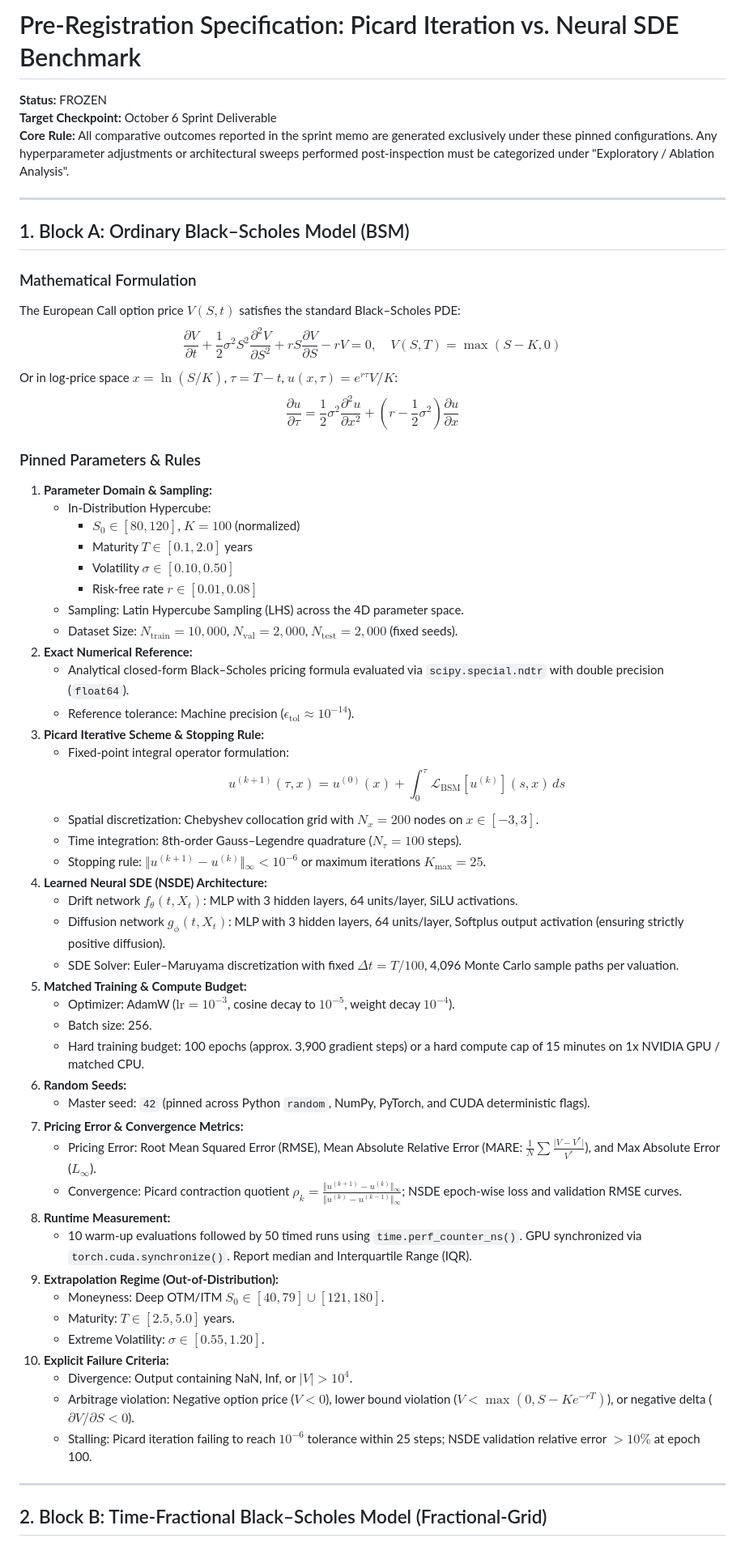
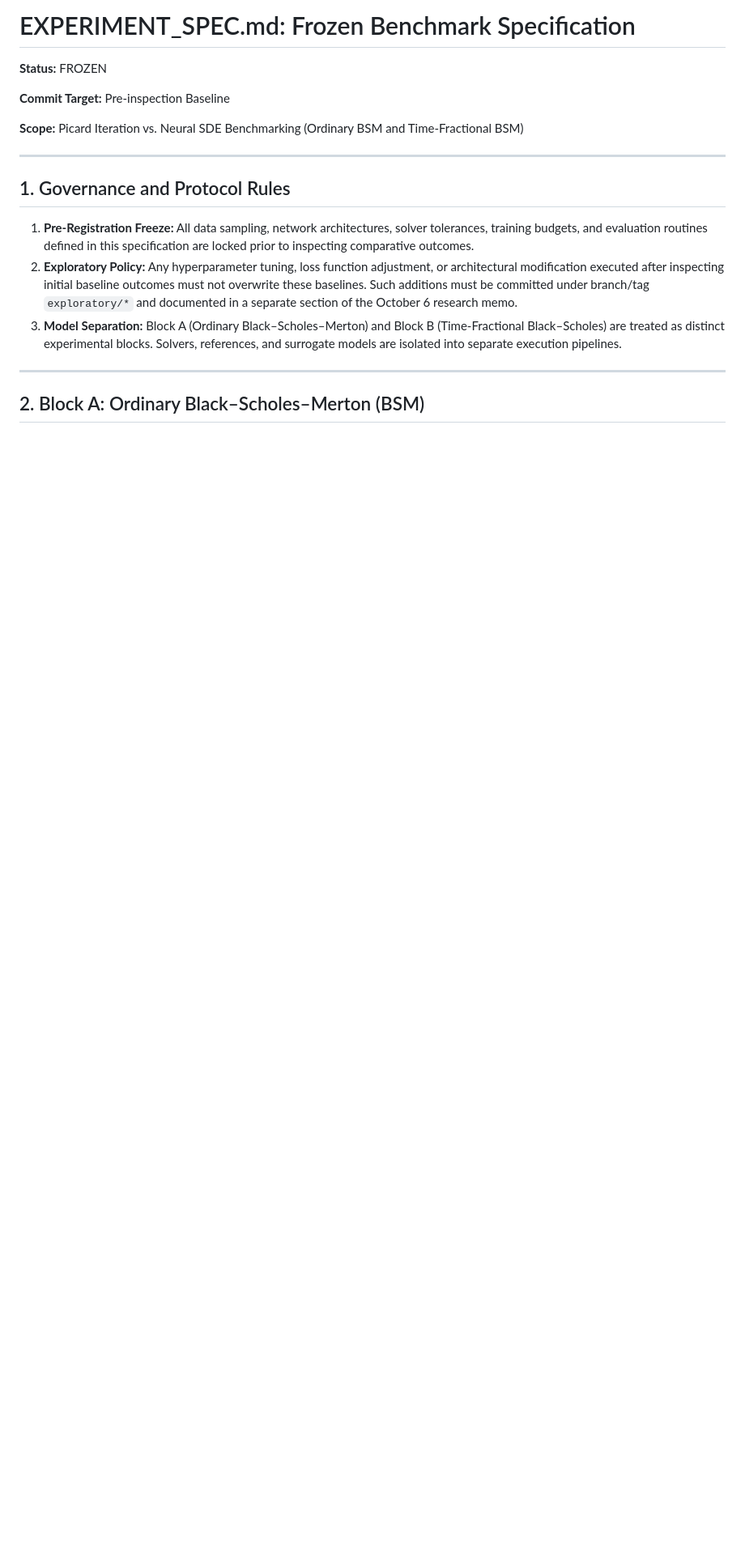
Before and after one commit to kaustubh8salunkhe/Picard-Black-Scholes, a Markdown page: EXPERIMENT_SPEC.md, the part around one of its changes. Shown at 81% size. Rendered like a GitHub page; blank space fills up the shorter version.

```diff
--- a/EXPERIMENT_SPEC.md
+++ b/EXPERIMENT_SPEC.md
@@ -1,62 +1,21 @@
-# Pre-Registration Specification: Picard Iteration vs. Neural SDE Benchmark
+
+# EXPERIMENT_SPEC.md: Frozen Benchmark Specification
 
 **Status:** FROZEN
-**Target Checkpoint:** October 6 Sprint Deliverable
-**Core Rule:** All comparative outcomes reported in the sprint memo are generated exclusively under these pinned configurations. Any hyperparameter adjustments or architectural sweeps performed post-inspection must be categorized under "Exploratory / Ablation Analysis".
+
+**Commit Target:** Pre-inspection Baseline
+
+**Scope:** Picard Iteration vs. Neural SDE Benchmarking (Ordinary BSM and Time-Fractional BSM)
 
 ---
 
-## 1. Block A: Ordinary Black–Scholes Model (BSM)
+## 1. Governance and Protocol Rules
 
-### Mathematical Formulation
-The European Call option price $V(S, t)$ satisfies the standard Black–Scholes PDE:
-$$\frac{\partial V}{\partial t} + \frac{1}{2}\sigma^2 S^2 \frac{\partial^2 V}{\partial S^2} + r S \frac{\partial V}{\partial S} - r V = 0, \quad V(S, T) = \max(S - K, 0)$$
-Or in log-price space $x = \ln(S/K)$, $\tau = T - t$, $u(x, \tau) = e^{r\tau} V/K$:
-$$\frac{\partial u}{\partial \tau} = \frac{1}{2}\sigma^2 \frac{\partial^2 u}{\partial x^2} + \left(r - \frac{1}{2}\sigma^2\right)\frac{\partial u}{\partial x}$$
-
-### Pinned Parameters & Rules
-1. **Parameter Domain & Sampling:**
-   - In-Distribution Hypercube:
-     - $S_0 \in [80, 120]$, $K = 100$ (normalized)
-     - Maturity $T \in [0.1, 2.0]$ years
-     - Volatility $\sigma \in [0.10, 0.50]$
-     - Risk-free rate $r \in [0.01, 0.08]$
-   - Sampling: Latin Hypercube Sampling (LHS) across the 4D parameter space.
-   - Dataset Size: $N_{\text{train}} = 10{,}000$, $N_{\text{val}} = 2{,}000$, $N_{\text{test}} = 2{,}000$ (fixed seeds).
-2. **Exact Numerical Reference:**
-   - Analytical closed-form Black–Scholes pricing formula evaluated via `scipy.special.ndtr` with double precision (`float64`).
-   - Reference tolerance: Machine precision ($\epsilon_{\text{tol}} \approx 10^{-14}$).
-3. **Picard Iterative Scheme & Stopping Rule:**
-   - Fixed-point integral operator formulation:
-     $$u^{(k+1)}(\tau, x) = u^{(0)}(x) + \int_0^\tau \mathcal{L}_{\text{BSM}}[u^{(k)}](s, x) \, ds$$
-   - Spatial discretization: Chebyshev collocation grid with $N_x = 200$ nodes on $x \in [-3, 3]$.
-   - Time integration: 8th-order Gauss–Legendre quadrature ($N_\tau = 100$ steps).
-   - Stopping rule: $\Vert{}u^{(k+1)} - u^{(k)}\Vert{}_\infty < 10^{-6}$ or maximum iterations $K_{\max} = 25$.
-4. **Learned Neural SDE (NSDE) Architecture:**
-   - Drift network $f_\theta(t, X_t)$: MLP with 3 hidden layers, 64 units/layer, SiLU activations.
-   - Diffusion network $g_\phi(t, X_t)$: MLP with 3 hidden layers, 64 units/layer, Softplus output activation (ensuring strictly positive diffusion).
-   - SDE Solver: Euler–Maruyama discretization with fixed $\Delta t = T / 100$, 4,096 Monte Carlo sample paths per valuation.
-5. **Matched Training & Compute Budget:**
-   - Optimizer: AdamW ($\text{lr} = 10^{-3}$, cosine decay to $10^{-5}$, weight decay $10^{-4}$).
-   - Batch size: 256.
-   - Hard training budget: 100 epochs (approx. 3,900 gradient steps) or a hard compute cap of 15 minutes on 1x NVIDIA GPU / matched CPU.
-6. **Random Seeds:**
-   - Master seed: `42` (pinned across Python `random`, NumPy, PyTorch, and CUDA deterministic flags).
-7. **Pricing Error & Convergence Metrics:**
-   - Pricing Error: Root Mean Squared Error (RMSE), Mean Absolute Relative Error (MARE: $\frac{1}{N}\sum \frac{\vert{}\hat{V} - V^*\vert{}}{V^*}$), and Max Absolute Error ($L_\infty$).
-   - Convergence: Picard contraction quotient $\rho_k = \frac{\Vert{}u^{(k+1)} - u^{(k)}\Vert{}_\infty}{\Vert{}u^{(k)} - u^{(k-1)}\Vert{}_\infty}$; NSDE epoch-wise loss and validation RMSE curves.
-8. **Runtime Measurement:**
-   - 10 warm-up evaluations followed by 50 timed runs using `time.perf_counter_ns()`. GPU synchronized via `torch.cuda.synchronize()`. Report median and Interquartile Range (IQR).
-9. **Extrapolation Regime (Out-of-Distribution):**
-   - Moneyness: Deep OTM/ITM $S_0 \in [40, 79] \cup [121, 180]$.
-   - Maturity: $T \in [2.5, 5.0]$ years.
-   - Extreme Volatility: $\sigma \in [0.55, 1.20]$.
-10. **Explicit Failure Criteria:**
-    - Divergence: Output containing NaN, Inf, or $\vert{}V\vert{} > 10^4$.
-    - Arbitrage violation: Negative option price ($V < 0$), lower bound violation ($V < \max(0, S - K e^{-rT})$), or negative delta ($\partial V/\partial S < 0$).
-    - Stalling: Picard iteration failing to reach $10^{-6}$ tolerance within 25 steps; NSDE validation relative error $> 10\%$ at epoch 100.
+1. **Pre-Registration Freeze:** All data sampling, network architectures, solver tolerances, training budgets, and evaluation routines defined in this specification are locked prior to inspecting comparative outcomes.
+2. **Exploratory Policy:** Any hyperparameter tuning, loss function adjustment, or architectural modification executed after inspecting initial baseline outcomes must not overwrite these baselines. Such additions must be committed under branch/tag `exploratory/*` and documented in a separate section of the October 6 research memo.
+3. **Model Separation:** Block A (Ordinary Black–Scholes–Merton) and Block B (Time-Fractional Black–Scholes) are treated as distinct experimental blocks. Solvers, references, and surrogate models are isolated into separate execution pipelines.
 
 ---
 
-## 2. Block B: Time-Fractional Black–Scholes Model (Fractional-Grid)
+## 2. Block A: Ordinary Black–Scholes–Merton (BSM)
 
```
Also changed, not shown: other parts of EXPERIMENT_SPEC.md (+235 -44 lines).
